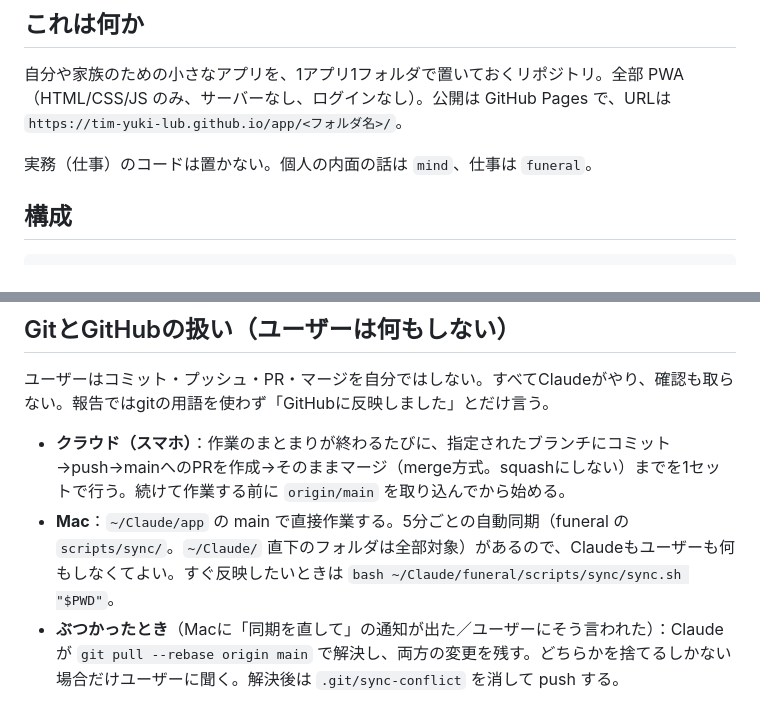
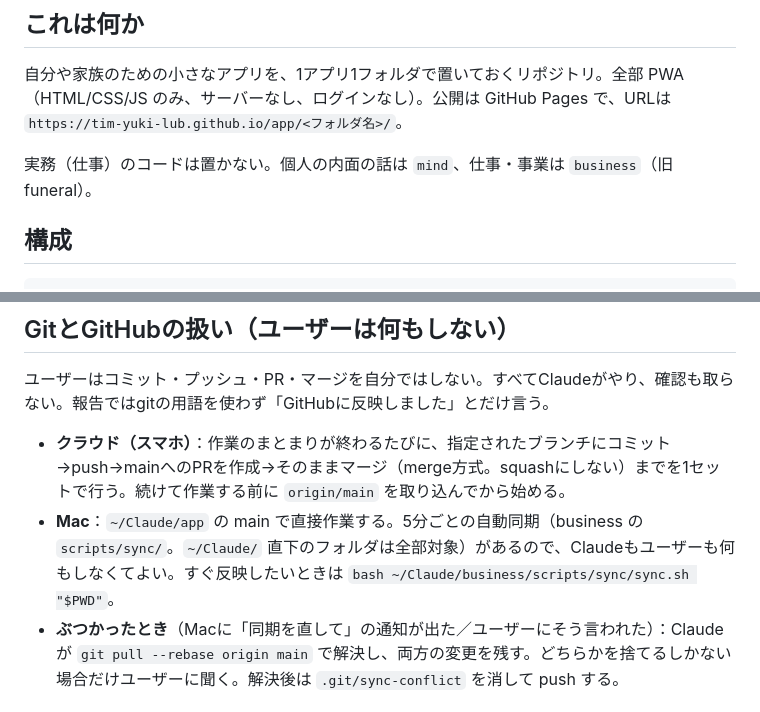
Before and after one commit to tim-yuki-lub/app, a Markdown page: CLAUDE.md, 2 parts joined by grey strips. Rendered like a GitHub page.

Commit message:
同期スクリプトの場所を business（旧 funeral）に合わせる
Co-Authored-By: Claude Opus 5.5 <noreply@anthropic.com>
Claude-Session: https://claude.ai/code/session_01JhhAcy5MxriQDy9hS7zYdf

```diff
--- a/CLAUDE.md
+++ b/CLAUDE.md
@@ -4,7 +4,7 @@
 
 自分や家族のための小さなアプリを、1アプリ1フォルダで置いておくリポジトリ。全部 PWA（HTML/CSS/JS のみ、サーバーなし、ログインなし）。公開は GitHub Pages で、URLは `https://tim-yuki-lub.github.io/app/<フォルダ名>/`。
 
-実務（仕事）のコードは置かない。個人の内面の話は `mind`、仕事は `funeral`。
+実務（仕事）のコードは置かない。個人の内面の話は `mind`、仕事・事業は `business`（旧 funeral）。
 
 ## 構成
 
@@ -46,7 +46,7 @@ app/
 ユーザーはコミット・プッシュ・PR・マージを自分ではしない。すべてClaudeがやり、確認も取らない。報告ではgitの用語を使わず「GitHubに反映しました」とだけ言う。
 
 - **クラウド（スマホ）**：作業のまとまりが終わるたびに、指定されたブランチにコミット→push→mainへのPRを作成→そのままマージ（merge方式。squashにしない）までを1セットで行う。続けて作業する前に `origin/main` を取り込んでから始める。
-- **Mac**：`~/Claude/app` の main で直接作業する。5分ごとの自動同期（funeral の `scripts/sync/`。`~/Claude/` 直下のフォルダは全部対象）があるので、Claudeもユーザーも何もしなくてよい。すぐ反映したいときは `bash ~/Claude/funeral/scripts/sync/sync.sh "$PWD"`。
+- **Mac**：`~/Claude/app` の main で直接作業する。5分ごとの自動同期（business の `scripts/sync/`。`~/Claude/` 直下のフォルダは全部対象）があるので、Claudeもユーザーも何もしなくてよい。すぐ反映したいときは `bash ~/Claude/business/scripts/sync/sync.sh "$PWD"`。
 - **ぶつかったとき**（Macに「同期を直して」の通知が出た／ユーザーにそう言われた）：Claudeが `git pull --rebase origin main` で解決し、両方の変更を残す。どちらかを捨てるしかない場合だけユーザーに聞く。解決後は `.git/sync-conflict` を消して push する。
 
 ## 付録：アイコン生成スクリプト（shitaku）
```
